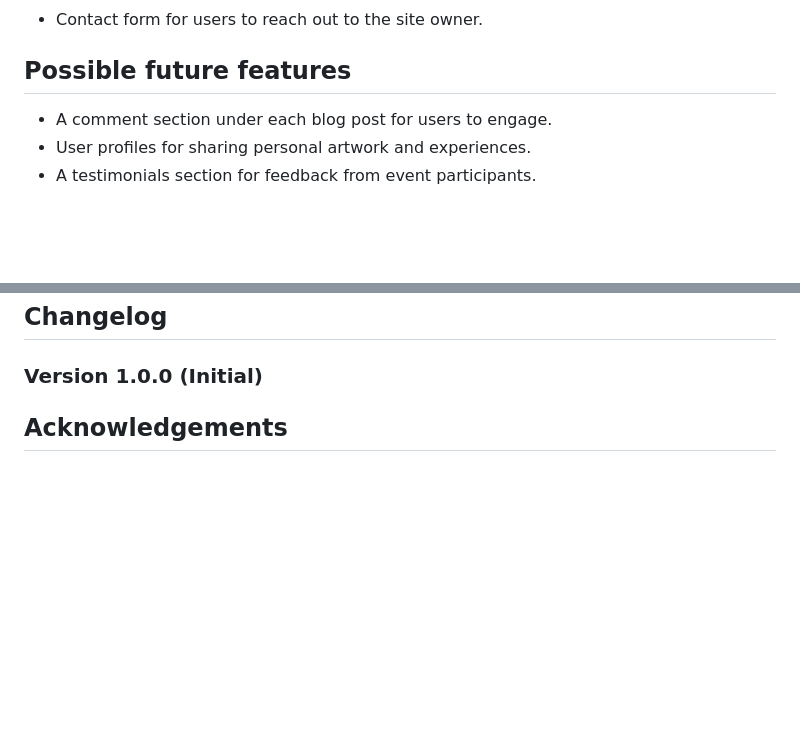
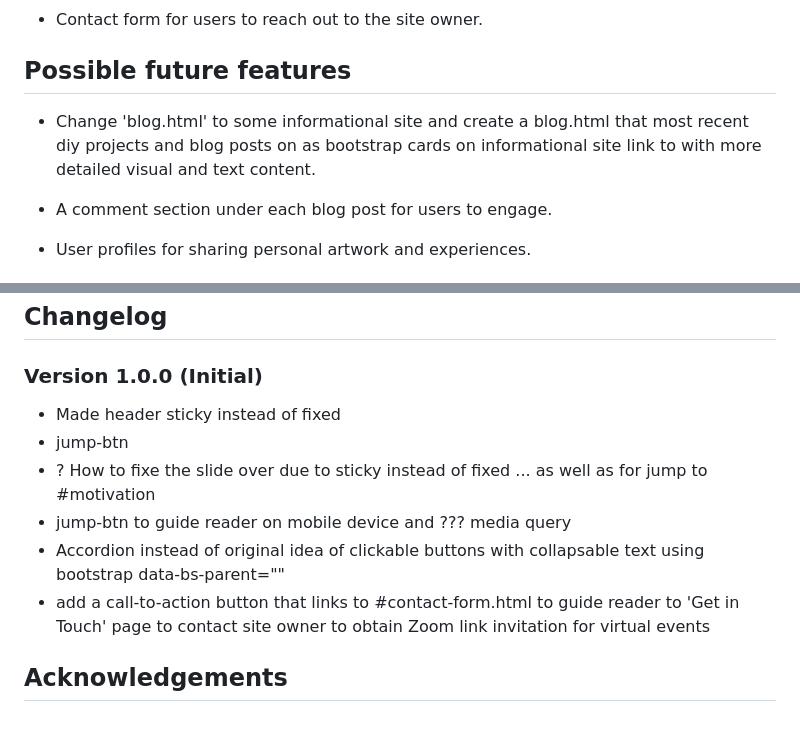
Before and after one commit to nathiedeheyl/paint-and-sip-friends, a Markdown page: README.md, 2 parts joined by grey strips. Drawn GitHub-style; blank space fills up the shorter version.

Commit message:
update general Changelog of README

```diff
--- a/README.md
+++ b/README.md
@@ -97,6 +97,8 @@ Fonts were imported from: https://fonts.google.com/. As a heading font, _Delius
 
 ## Possible future features
 
++ Change 'blog.html' to some informational site and create a blog.html that most recent diy projects and blog posts on as bootstrap cards on informational site link to with more detailed visual and text content.
+
 + A comment section under each blog post for users to engage.
 + User profiles for sharing personal artwork and experiences.
 + A testimonials section for feedback from event participants.
@@ -137,4 +139,12 @@ Bootstrap: https://getbootstrap.com/docs/5.3/getting-started/introduction/
 
 ### Version 1.0.0 (Initial)
 
++ Made header sticky instead of fixed
++ jump-btn
++ ? How to fixe the slide over due to sticky instead of fixed ... as well as for jump to #motivation
++ jump-btn to guide reader on mobile device and ??? media query
++ Accordion instead of original idea of clickable buttons with collapsable text using bootstrap data-bs-parent=""
++ add a call-to-action button that links to #contact-form.html to guide reader to 'Get in Touch' page to contact site owner to obtain Zoom link invitation for virtual events
+
+
 ## Acknowledgements
```
